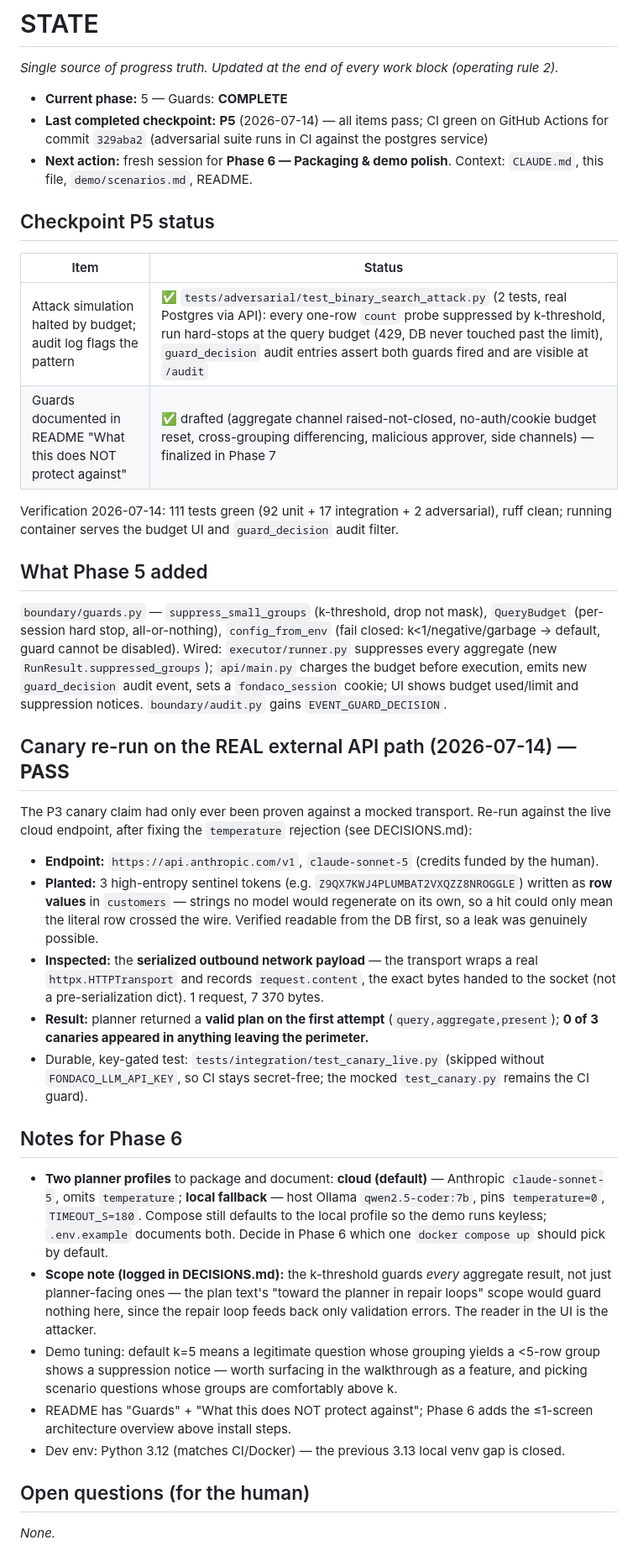
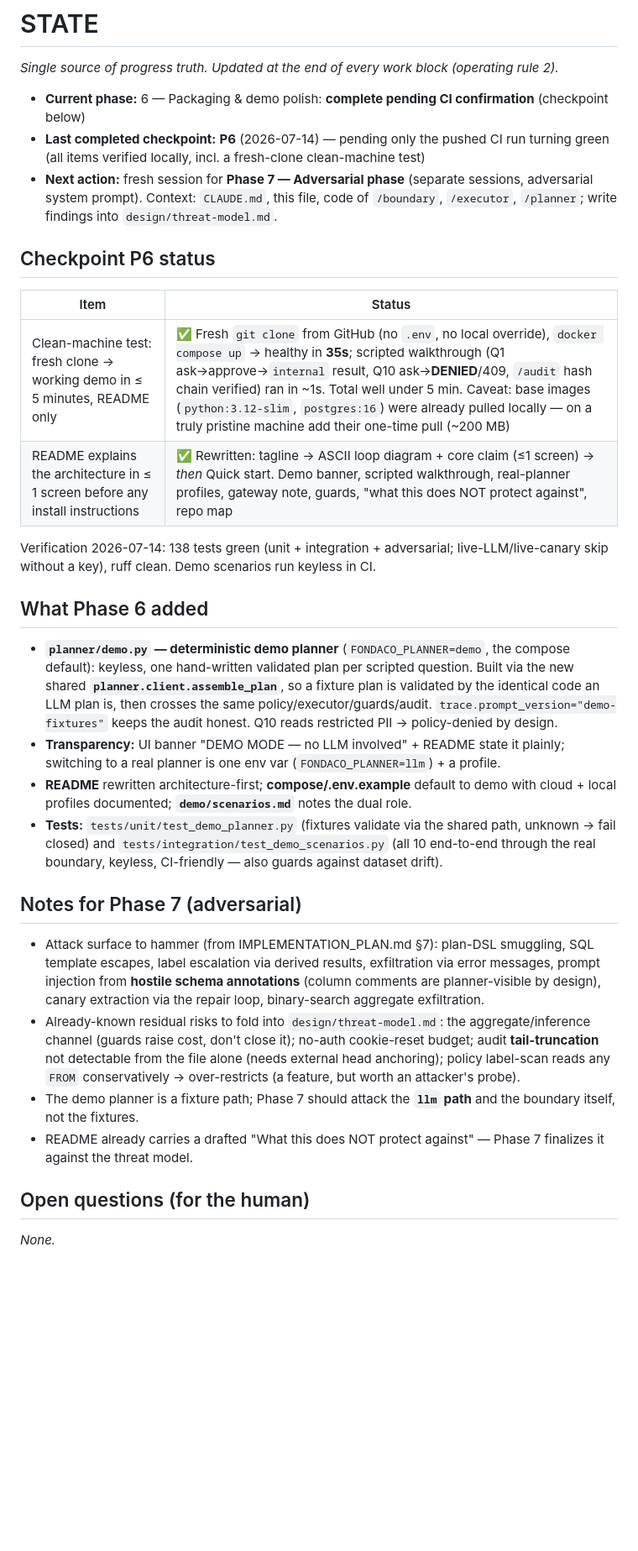
Before and after one commit to mrzephyrzero/fondaco, a Markdown page: STATE.md, the part around the change. Shown at 84% size. Rendered like a GitHub page; blank space fills up the shorter version.

Commit message:
P6: record clean-machine timing and close checkpoint
Fresh GitHub clone to healthy stack in 35s; scripted walkthrough
(approve path, deny path, verified audit chain) end-to-end. STATE and
DECISIONS updated.

Co-Authored-By: Claude Fable 5 <noreply@anthropic.com>

```diff
--- a/STATE.md
+++ b/STATE.md
@@ -2,40 +2,32 @@
 
 _Single source of progress truth. Updated at the end of every work block (operating rule 2)._
 
-- **Current phase:** 5 — Guards: **COMPLETE**
-- **Last completed checkpoint:** **P5** (2026-07-14) — all items pass; CI green on GitHub Actions for commit `329aba2` (adversarial suite runs in CI against the postgres service)
-- **Next action:** fresh session for **Phase 6 — Packaging & demo polish**. Context: `CLAUDE.md`, this file, `demo/scenarios.md`, README.
+- **Current phase:** 6 — Packaging & demo polish: **complete pending CI confirmation** (checkpoint below)
+- **Last completed checkpoint:** **P6** (2026-07-14) — pending only the pushed CI run turning green (all items verified locally, incl. a fresh-clone clean-machine test)
+- **Next action:** fresh session for **Phase 7 — Adversarial phase** (separate sessions, adversarial system prompt). Context: `CLAUDE.md`, this file, code of `/boundary`, `/executor`, `/planner`; write findings into `design/threat-model.md`.
 
-## Checkpoint P5 status
+## Checkpoint P6 status
 
 | Item | Status |
 |---|---|
-| Attack simulation halted by budget; audit log flags the pattern | ✅ `tests/adversarial/test_binary_search_attack.py` (2 tests, real Postgres via API): every one-row `count` probe suppressed by k-threshold, run hard-stops at the query budget (429, DB never touched past the limit), `guard_decision` audit entries assert both guards fired and are visible at `/audit` |
-| Guards documented in README "What this does NOT protect against" | ✅ drafted (aggregate channel raised-not-closed, no-auth/cookie budget reset, cross-grouping differencing, malicious approver, side channels) — finalized in Phase 7 |
+| Clean-machine test: fresh clone → working demo in ≤ 5 minutes, README only | ✅ Fresh `git clone` from GitHub (no `.env`, no local override), `docker compose up` → healthy in **35s**; scripted walkthrough (Q1 ask→approve→`internal` result, Q10 ask→**DENIED**/409, `/audit` hash chain verified) ran in ~1s. Total well under 5 min. Caveat: base images (`python:3.12-slim`, `postgres:16`) were already pulled locally — on a truly pristine machine add their one-time pull (~200 MB) |
+| README explains the architecture in ≤ 1 screen before any install instructions | ✅ Rewritten: tagline → ASCII loop diagram + core claim (≤1 screen) → *then* Quick start. Demo banner, scripted walkthrough, real-planner profiles, gateway note, guards, "what this does NOT protect against", repo map |
 
-Verification 2026-07-14: 111 tests green (92 unit + 17 integration + 2 adversarial), ruff clean; running container serves the budget UI and `guard_decision` audit filter.
+Verification 2026-07-14: 138 tests green (unit + integration + adversarial; live-LLM/live-canary skip without a key), ruff clean. Demo scenarios run keyless in CI.
 
-## What Phase 5 added
+## What Phase 6 added
 
-`boundary/guards.py` — `suppress_small_groups` (k-threshold, drop not mask), `QueryBudget` (per-session hard stop, all-or-nothing), `config_from_env` (fail closed: k<1/negative/garbage → default, guard cannot be disabled). Wired: `executor/runner.py` suppresses every aggregate (new `RunResult.suppressed_groups`); `api/main.py` charges the budget before execution, emits new `guard_decision` audit event, sets a `fondaco_session` cookie; UI shows budget used/limit and suppression notices. `boundary/audit.py` gains `EVENT_GUARD_DECISION`.
+- **`planner/demo.py` — deterministic demo planner** (`FONDACO_PLANNER=demo`, the compose default): keyless, one hand-written validated plan per scripted question. Built via the new shared **`planner.client.assemble_plan`**, so a fixture plan is validated by the identical code an LLM plan is, then crosses the same policy/executor/guards/audit. `trace.prompt_version="demo-fixtures"` keeps the audit honest. Q10 reads restricted PII → policy-denied by design.
+- **Transparency:** UI banner "DEMO MODE — no LLM involved" + README state it plainly; switching to a real planner is one env var (`FONDACO_PLANNER=llm`) + a profile.
+- **README** rewritten architecture-first; **compose/.env.example** default to demo with cloud + local profiles documented; **`demo/scenarios.md`** notes the dual role.
+- **Tests:** `tests/unit/test_demo_planner.py` (fixtures validate via the shared path, unknown → fail closed) and `tests/integration/test_demo_scenarios.py` (all 10 end-to-end through the real boundary, keyless, CI-friendly — also guards against dataset drift).
 
-## Canary re-run on the REAL external API path (2026-07-14) — **PASS**
+## Notes for Phase 7 (adversarial)
 
-The P3 canary claim had only ever been proven against a mocked transport. Re-run against the live cloud endpoint, after fixing the `temperature` rejection (see DECISIONS.md):
-
-- **Endpoint:** `https://api.anthropic.com/v1`, `claude-sonnet-5` (credits funded by the human).
-- **Planted:** 3 high-entropy sentinel tokens (e.g. `Z9QX7KWJ4PLUMBAT2VXQZZ8NROGGLE`) written as **row values** in `customers` — strings no model would regenerate on its own, so a hit could only mean the literal row crossed the wire. Verified readable from the DB first, so a leak was genuinely possible.
-- **Inspected:** the **serialized outbound network payload** — the transport wraps a real `httpx.HTTPTransport` and records `request.content`, the exact bytes handed to the socket (not a pre-serialization dict). 1 request, 7 370 bytes.
-- **Result:** planner returned a **valid plan on the first attempt** (`query,aggregate,present`); **0 of 3 canaries appeared in anything leaving the perimeter.**
-- Durable, key-gated test: `tests/integration/test_canary_live.py` (skipped without `FONDACO_LLM_API_KEY`, so CI stays secret-free; the mocked `test_canary.py` remains the CI guard).
-
-## Notes for Phase 6
-
-- **Two planner profiles** to package and document: **cloud (default)** — Anthropic `claude-sonnet-5`, omits `temperature`; **local fallback** — host Ollama `qwen2.5-coder:7b`, pins `temperature=0`, `TIMEOUT_S=180`. Compose still defaults to the local profile so the demo runs keyless; `.env.example` documents both. Decide in Phase 6 which one `docker compose up` should pick by default.
-- **Scope note (logged in DECISIONS.md):** the k-threshold guards *every* aggregate result, not just planner-facing ones — the plan text's "toward the planner in repair loops" scope would guard nothing here, since the repair loop feeds back only validation errors. The reader in the UI is the attacker.
-- Demo tuning: default k=5 means a legitimate question whose grouping yields a <5-row group shows a suppression notice — worth surfacing in the walkthrough as a feature, and picking scenario questions whose groups are comfortably above k.
-- README has "Guards" + "What this does NOT protect against"; Phase 6 adds the ≤1-screen architecture overview above install steps.
-- Dev env: Python 3.12 (matches CI/Docker) — the previous 3.13 local venv gap is closed.
+- Attack surface to hammer (from IMPLEMENTATION_PLAN.md §7): plan-DSL smuggling, SQL template escapes, label escalation via derived results, exfiltration via error messages, prompt injection from **hostile schema annotations** (column comments are planner-visible by design), canary extraction via the repair loop, binary-search aggregate exfiltration.
+- Already-known residual risks to fold into `design/threat-model.md`: the aggregate/inference channel (guards raise cost, don't close it); no-auth cookie-reset budget; audit **tail-truncation** not detectable from the file alone (needs external head anchoring); policy label-scan reads any `FROM` conservatively → over-restricts (a feature, but worth an attacker's probe).
+- The demo planner is a fixture path; Phase 7 should attack the **`llm` path** and the boundary itself, not the fixtures.
+- README already carries a drafted "What this does NOT protect against" — Phase 7 finalizes it against the threat model.
 
 ## Open questions (for the human)
 
```
